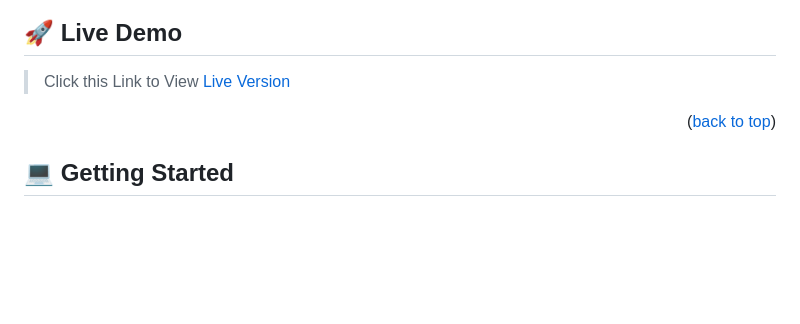
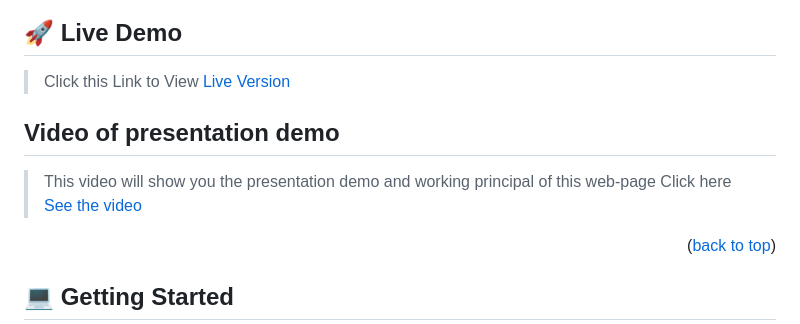
Before and after one commit to tchasinga/Photo-gallery, a Markdown page: README.md, the part around the change. Rendered like a GitHub page; blank space fills up the shorter version.

```diff
--- a/README.md
+++ b/README.md
@@ -50,6 +50,12 @@
 ## 🚀 Live Demo <a name="live-demo"></a>
 
 >Click this Link to View [Live Version](https://maphoto-zagallery.netlify.app/)
+
+
+## Video of presentation demo
+
+ >This video will show you the presentation demo and working principal of this web-page
+ Click here [See the video](https://maphoto-zagallery.netlify.app/)
 
 <p align="right">(<a href="#readme-top">back to top</a>)</p>
 
```
